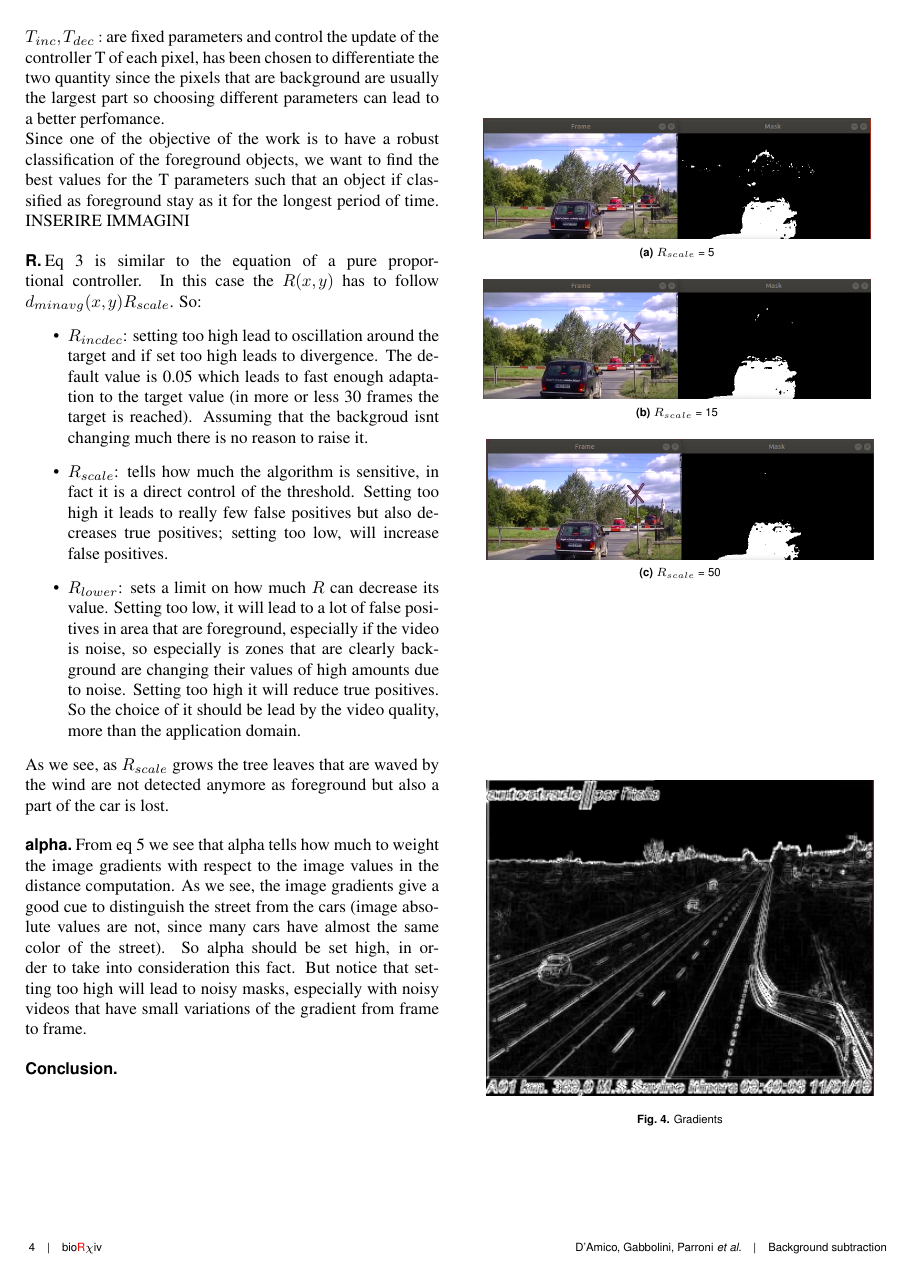
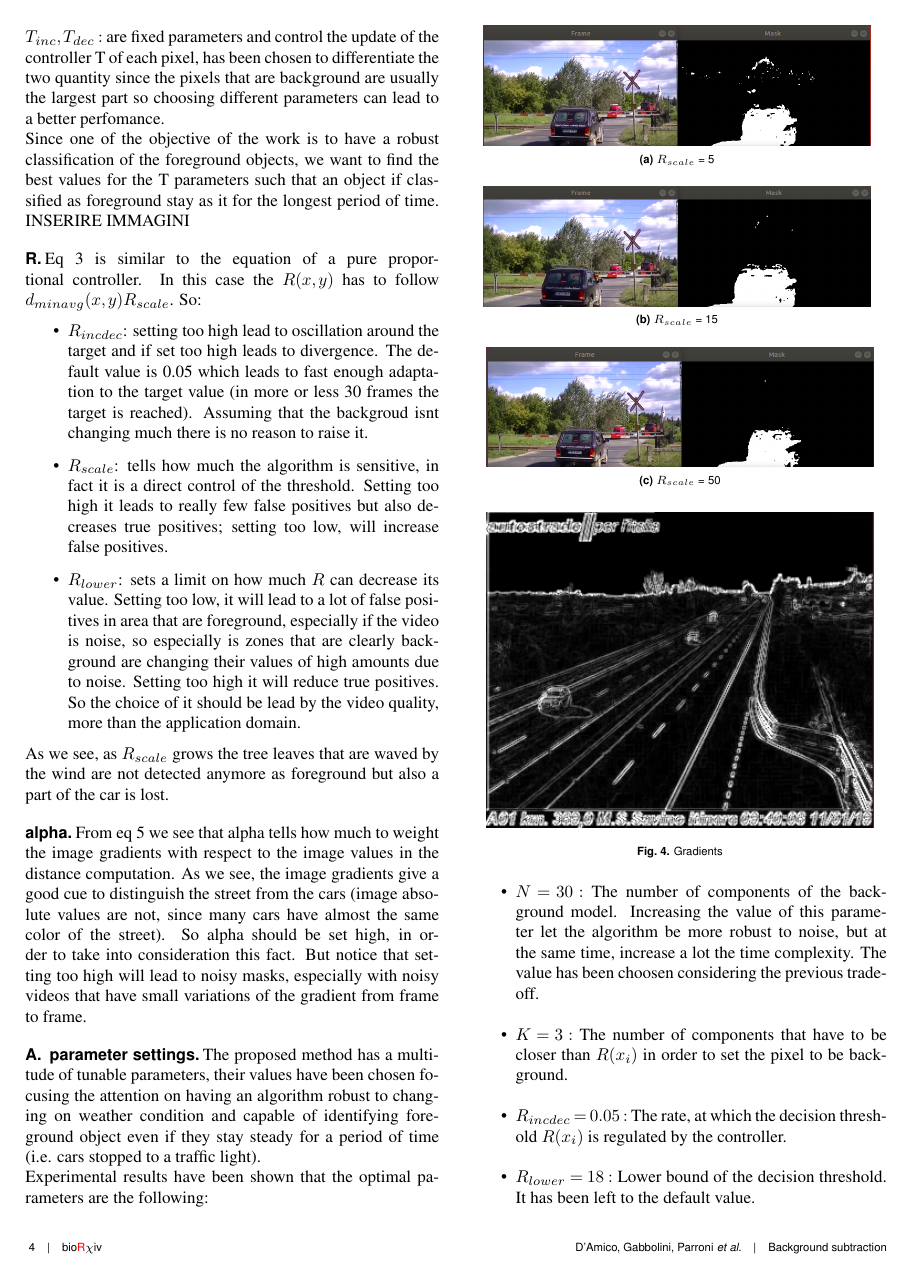
Before and after one commit to federicoparroni/IACV_background_subtractor, a LaTeX document (paper/Main.tex, which reads paper/Paper.tex): page 4 of 6. Compiled offline with pdfLaTeX.

Commit message:
Added parameter settings

```diff
--- a/paper/Paper.tex
+++ b/paper/Paper.tex
@@ -269,3 +269,17 @@ videos that have small variations of the gradient from frame to frame.
     }
 \end{figure}
 
+\subsection{parameter settings}
+The proposed method has a multitude of tunable parameters, their values have been chosen focusing the attention on having an algorithm robust to changing on weather condition and capable of identifying foreground object even if they stay steady for a period of time (i.e. cars stopped to a traffic light). \newline
+Experimental results have been shown that the optimal parameters are the following:
+\begin{itemize}
+\item $N = 30:$ The number of components of the
+background model. Increasing the value of this parameter let the algorithm be more robust to noise, but at the same time, increase a lot the time complexity. The value has been choosen considering the previous tradeoff.
+\item $K = 3:$ The number of components that have to
+be closer than $R(x_i)$ in order to set the pixel to be background.
+\item $R_{incdec} = 0.05:$ The rate, at which the decision
+threshold $R(x_i)$ is regulated by the controller.
+\item $R_{lower}=18:$ Lower bound of the decision threshold. It has been left to the default value.
+\item $R_{scale}=2$ Scaling factor in the controller for the
+decision threshold. Lowering it from 5 to 2 has shown to let the algorithm to recognize better the foreground object introducing very low noise.
+\item $T_{dec} = 0.05:$ If $x_i$ is background, $T_{dec}$ is the rate at which $T(x_i)$ is decreased.
```
Also changed, not shown: paper/Paper.tex (5 more changed lines).
